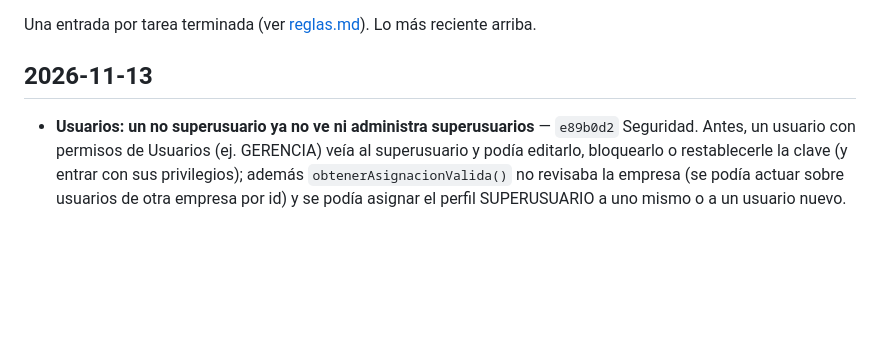
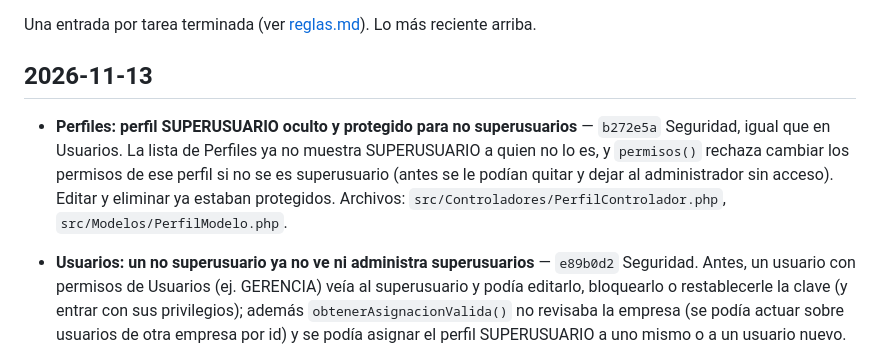
Before and after one commit to cescorp/intesis, a Markdown page: bitacora.md, the part around the change. Rendered like a GitHub page; blank space fills up the shorter version.

Commit message:
Bitacora: perfil SUPERUSUARIO protegido (b272e5a)
Co-Authored-By: Claude Opus 5.5 <noreply@anthropic.com>

```diff
--- a/bitacora.md
+++ b/bitacora.md
@@ -3,6 +3,10 @@
 Una entrada por tarea terminada (ver [reglas.md](reglas.md)). Lo más reciente arriba.
 
 ## 2026-11-13
+
+- **Perfiles: perfil SUPERUSUARIO oculto y protegido para no superusuarios** — `b272e5a`
+  Seguridad, igual que en Usuarios. La lista de Perfiles ya no muestra SUPERUSUARIO a quien no lo es, y `permisos()` rechaza cambiar los permisos de ese perfil si no se es superusuario (antes se le podían quitar y dejar al administrador sin acceso). Editar y eliminar ya estaban protegidos.
+  Archivos: `src/Controladores/PerfilControlador.php`, `src/Modelos/PerfilModelo.php`.
 
 - **Usuarios: un no superusuario ya no ve ni administra superusuarios** — `e89b0d2`
   Seguridad. Antes, un usuario con permisos de Usuarios (ej. GERENCIA) veía al superusuario y podía editarlo, bloquearlo o restablecerle la clave (y entrar con sus privilegios); además `obtenerAsignacionValida()` no revisaba la empresa (se podía actuar sobre usuarios de otra empresa por id) y se podía asignar el perfil SUPERUSUARIO a uno mismo o a un usuario nuevo. Ahora: la lista y el combo de perfiles excluyen SUPERUSUARIO para no superusuarios, y en el servidor toda acción sobre un usuario valida empresa y que no sea superusuario, y crear/editar rechaza asignar ese perfil.
```
